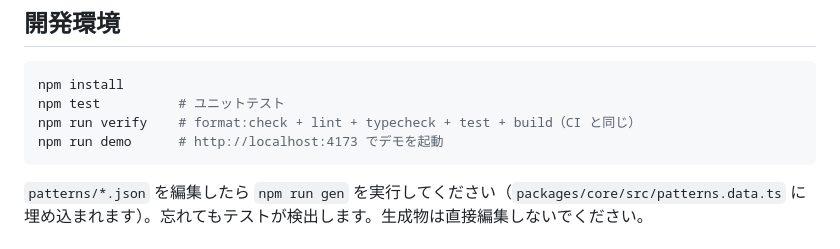
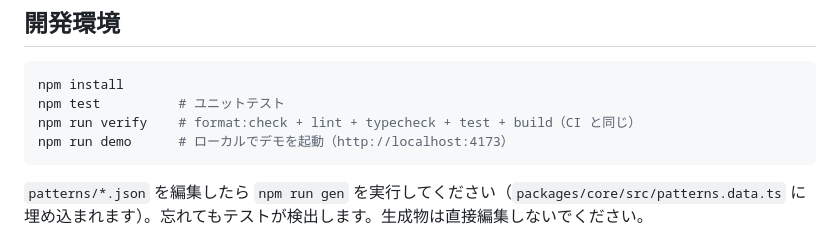
Before and after one commit to dronehonpo-byte/miyabarrier, a Markdown page: CONTRIBUTING.md, the part around the change. GitHub-like rendering.

````diff
--- a/CONTRIBUTING.md
+++ b/CONTRIBUTING.md
@@ -50,7 +50,7 @@ Miyabarrier は「営業文面のパターンをみんなで育てる」こと
 npm install
 npm test          # ユニットテスト
 npm run verify    # format:check + lint + typecheck + test + build（CI と同じ）
-npm run demo      # http://localhost:4173 でデモを起動
+npm run demo      # ローカルでデモを起動（http://localhost:4173）
 ```
 
 `patterns/*.json` を編集したら `npm run gen` を実行してください（`packages/core/src/patterns.data.ts` に埋め込まれます）。忘れてもテストが検出します。生成物は直接編集しないでください。
````
Also changed, not shown: README.md (+5 -2 lines).
